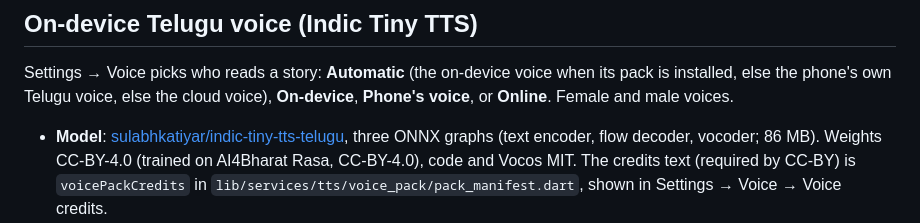
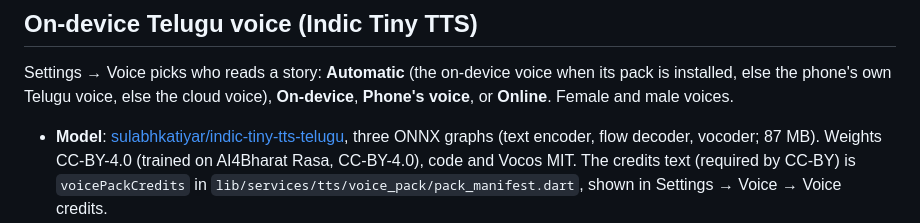
Before and after one commit to siddharthasharma9537/GatiVani, a Markdown page: README.md, the part around the change. Rendered like a GitHub page.

Commit message:
STATUS and README: on-device TTS
Co-Authored-By: Claude Sonnet 5.5 <noreply@anthropic.com>

```diff
--- a/README.md
+++ b/README.md
@@ -42,7 +42,7 @@ Settings → Voice picks who reads a story: **Automatic** (the on-device voice w
 Telugu voice, else the cloud voice), **On-device**, **Phone's voice**, or **Online**. Female and male voices.
 
 - **Model**: [sulabhkatiyar/indic-tiny-tts-telugu](https://huggingface.co/sulabhkatiyar/indic-tiny-tts-telugu), three ONNX graphs
-  (text encoder, flow decoder, vocoder; 86 MB). Weights CC-BY-4.0 (trained on AI4Bharat Rasa, CC-BY-4.0), code and Vocos MIT. The
+  (text encoder, flow decoder, vocoder; 87 MB). Weights CC-BY-4.0 (trained on AI4Bharat Rasa, CC-BY-4.0), code and Vocos MIT. The
   credits text (required by CC-BY) is `voicePackCredits` in `lib/services/tts/voice_pack/pack_manifest.dart`, shown in
   Settings → Voice → Voice credits.
 - **Voice pack**: downloaded after install from a pinned Hugging Face revision; every file's size and SHA-256 is in the manifest
```
Also changed, not shown: STATUS.md (+2 -1 lines).
